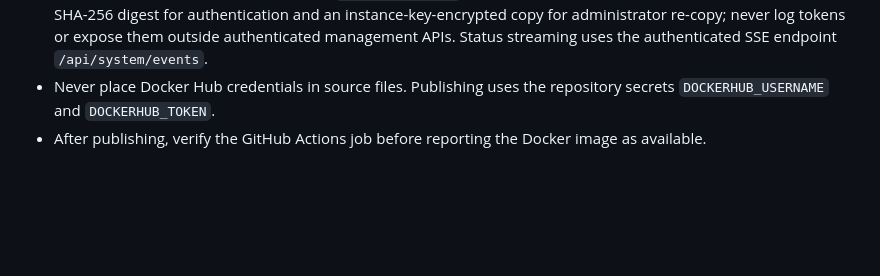
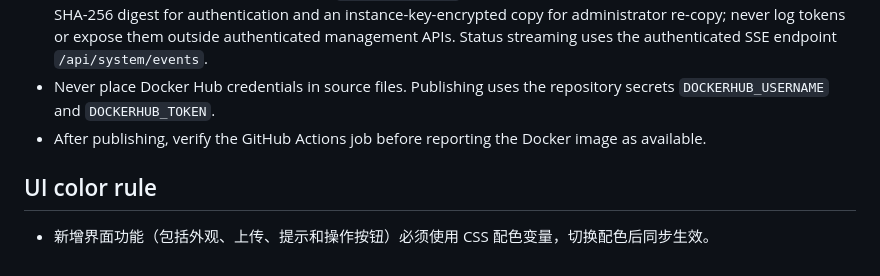
Before and after one commit to ydddj/cleanllm, a Markdown page: AGENTS.md, the part around the change. Rendered like a GitHub page; blank space fills up the shorter version.

Commit message:
docs: record palette rule

```diff
--- a/AGENTS.md
+++ b/AGENTS.md
@@ -85,3 +85,6 @@ Add regression tests for changed authentication, settings persistence, response
 - Model discovery may use the persistent `model_cache_ttl` setting (seconds; 0 disables caching). API tokens retain a SHA-256 digest for authentication and an instance-key-encrypted copy for administrator re-copy; never log tokens or expose them outside authenticated management APIs. Status streaming uses the authenticated SSE endpoint `/api/system/events`.
 - Never place Docker Hub credentials in source files. Publishing uses the repository secrets `DOCKERHUB_USERNAME` and `DOCKERHUB_TOKEN`.
 - After publishing, verify the GitHub Actions job before reporting the Docker image as available.
+
+## UI color rule
+- 新增界面功能（包括外观、上传、提示和操作按钮）必须使用 CSS 配色变量，切换配色后同步生效。
```
